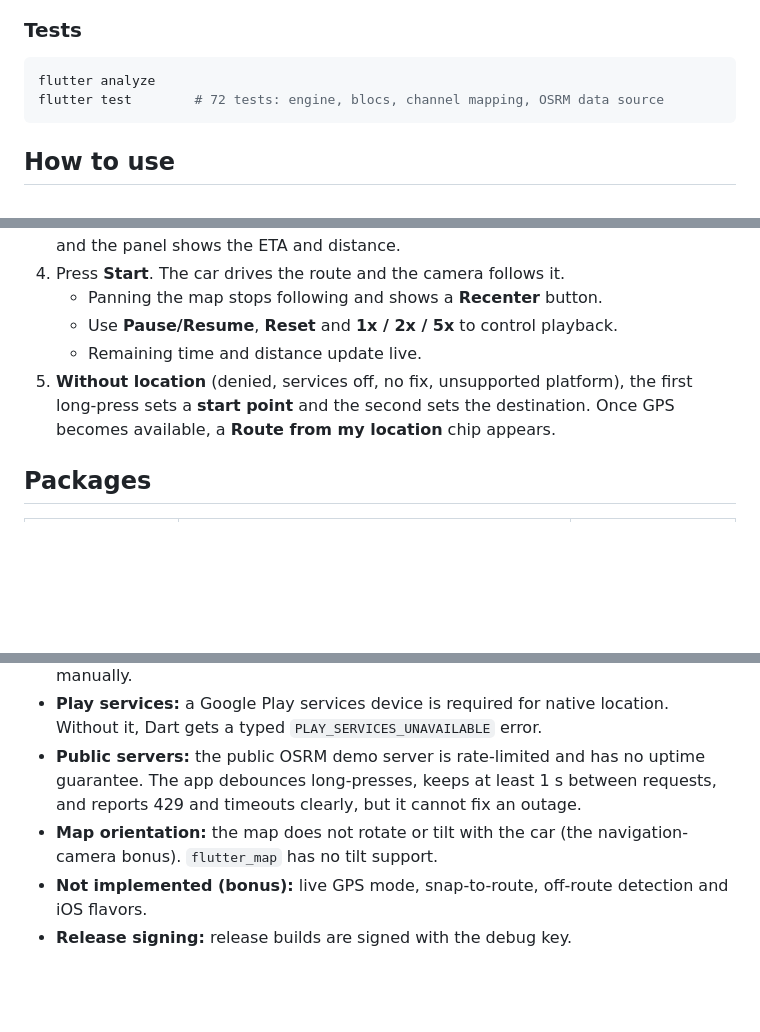
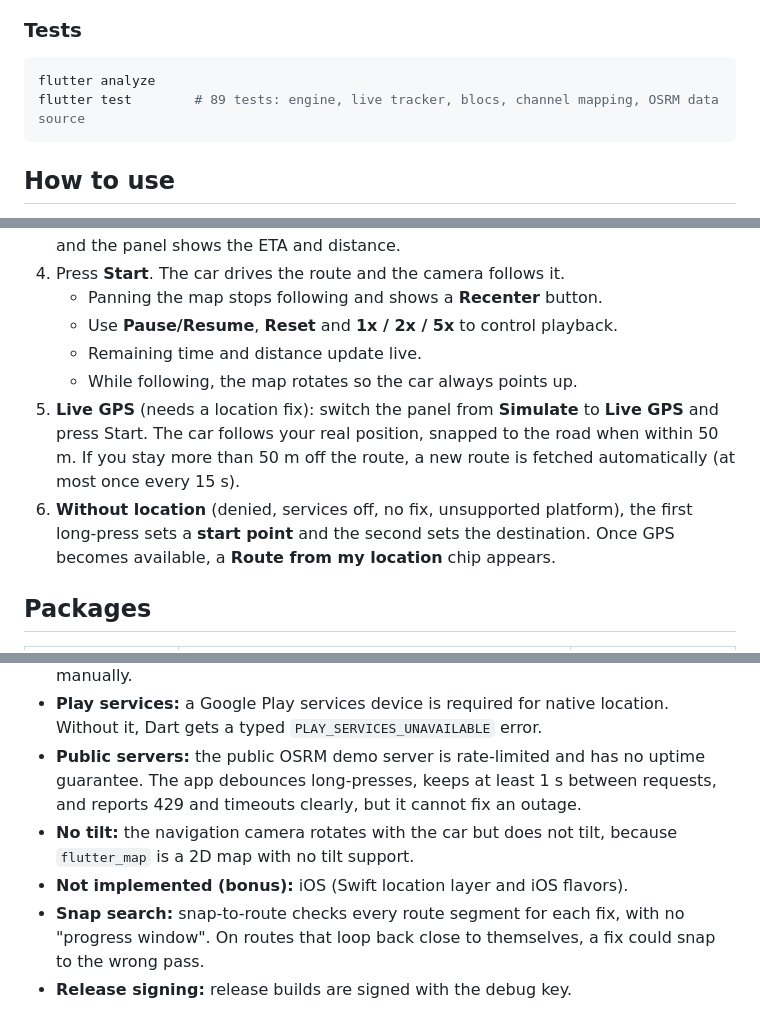
Before and after one commit to MonirulAppDev/garibook_assesment, a Markdown page: README.md, 3 parts joined by grey strips. Drawn GitHub-style; blank space fills up the shorter version.

Commit message:
docs: document live GPS, snap-to-route, re-routing and navigation camera

````diff
--- a/README.md
+++ b/README.md
@@ -60,7 +60,7 @@ To point a flavor at another OSRM server, change `osrmBaseUrl` in its config fil
 
 ```bash
 flutter analyze
-flutter test        # 72 tests: engine, blocs, channel mapping, OSRM data source
+flutter test        # 89 tests: engine, live tracker, blocs, channel mapping, OSRM data source
 ```
 
 ## How to use
@@ -72,7 +72,9 @@ flutter test        # 72 tests: engine, blocs, channel mapping, OSRM data source
    - Panning the map stops following and shows a **Recenter** button.
    - Use **Pause/Resume**, **Reset** and **1x / 2x / 5x** to control playback.
    - Remaining time and distance update live.
-5. **Without location** (denied, services off, no fix, unsupported platform), the first long-press sets a **start point** and the second sets the destination. Once GPS becomes available, a **Route from my location** chip appears.
+   - While following, the map rotates so the car always points up.
+5. **Live GPS** (needs a location fix): switch the panel from **Simulate** to **Live GPS** and press Start. The car follows your real position, snapped to the road when within 50 m. If you stay more than 50 m off the route, a new route is fetched automatically (at most once every 15 s).
+6. **Without location** (denied, services off, no fix, unsupported platform), the first long-press sets a **start point** and the second sets the destination. Once GPS becomes available, a **Route from my location** chip appears.
 
 ## Packages
 
@@ -118,6 +120,7 @@ android/app/src/main/kotlin/com/garibook/navtest/location/   native location lay
 - **iOS location is not implemented.** The Dart contract is ready for it: a Swift plugin registering the same channel names and codes would work without Dart changes. On iOS today, location reports `LocationNotSupported` and you set the start point manually.
 - **Play services:** a Google Play services device is required for native location. Without it, Dart gets a typed `PLAY_SERVICES_UNAVAILABLE` error.
 - **Public servers:** the public OSRM demo server is rate-limited and has no uptime guarantee. The app debounces long-presses, keeps at least 1 s between requests, and reports 429 and timeouts clearly, but it cannot fix an outage.
-- **Map orientation:** the map does not rotate or tilt with the car (the navigation-camera bonus). `flutter_map` has no tilt support.
-- **Not implemented (bonus):** live GPS mode, snap-to-route, off-route detection and iOS flavors.
+- **No tilt:** the navigation camera rotates with the car but does not tilt, because `flutter_map` is a 2D map with no tilt support.
+- **Not implemented (bonus):** iOS (Swift location layer and iOS flavors).
+- **Snap search:** snap-to-route checks every route segment for each fix, with no "progress window". On routes that loop back close to themselves, a fix could snap to the wrong pass.
 - **Release signing:** release builds are signed with the debug key.
````
Also changed, not shown: other parts of README.md (+1 -1 lines), DECISIONS.md (+16 -2 lines), documents/ARCHITECTURE.md (+4 -4 lines).
